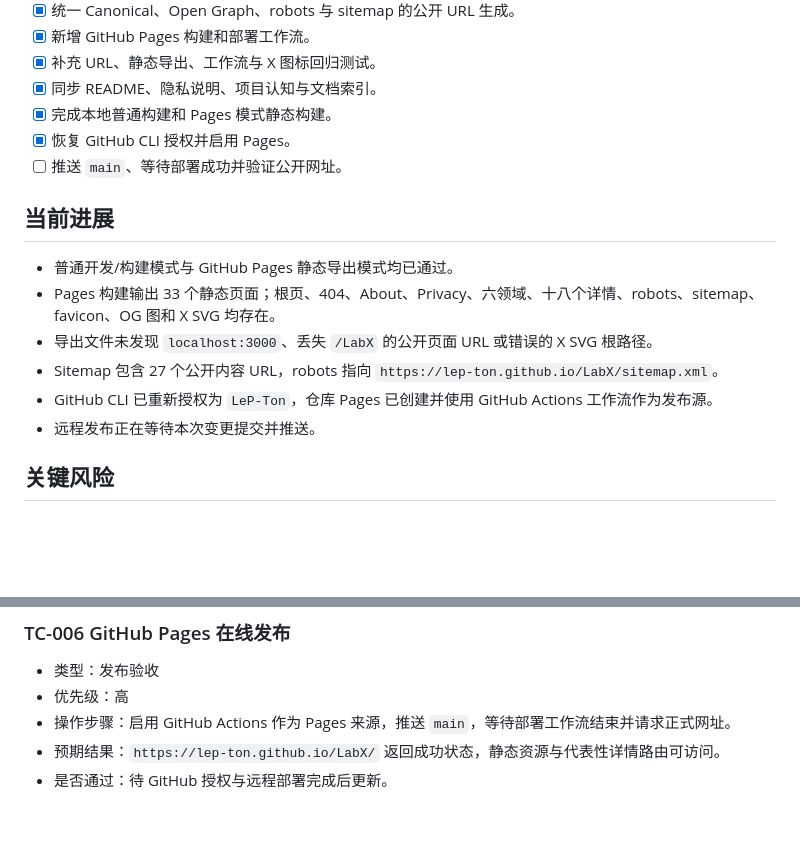
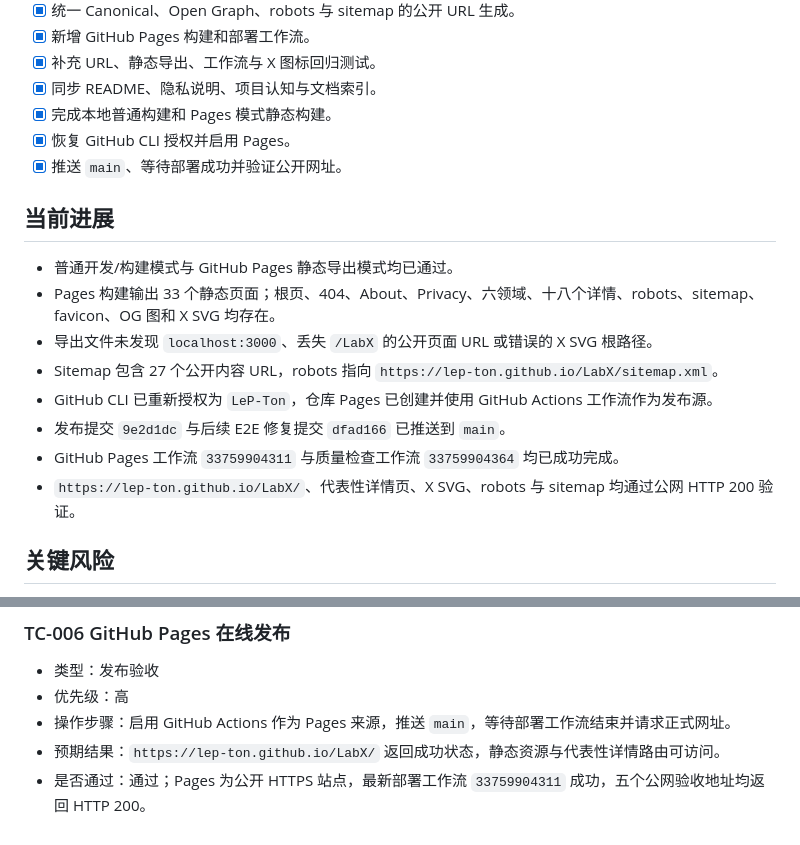
Before and after one commit to LeP-Ton/LabX, a Markdown page: .agentdocs/workflow/20260903205305-publish-labx-to-github-pages.md, 2 parts joined by grey strips. Drawn GitHub-style; blank space fills up the shorter version.

```diff
--- a/.agentdocs/workflow/20260903205305-publish-labx-to-github-pages.md
+++ b/.agentdocs/workflow/20260903205305-publish-labx-to-github-pages.md
@@ -26,7 +26,7 @@
 - [x] 同步 README、隐私说明、项目认知与文档索引。
 - [x] 完成本地普通构建和 Pages 模式静态构建。
 - [x] 恢复 GitHub CLI 授权并启用 Pages。
-- [ ] 推送 `main`、等待部署成功并验证公开网址。
+- [x] 推送 `main`、等待部署成功并验证公开网址。
 
 ## 当前进展
 
@@ -35,7 +35,9 @@
 - 导出文件未发现 `localhost:3000`、丢失 `/LabX` 的公开页面 URL 或错误的 X SVG 根路径。
 - Sitemap 包含 27 个公开内容 URL，robots 指向 `https://lep-ton.github.io/LabX/sitemap.xml`。
 - GitHub CLI 已重新授权为 `LeP-Ton`，仓库 Pages 已创建并使用 GitHub Actions 工作流作为发布源。
-- 远程发布正在等待本次变更提交并推送。
+- 发布提交 `9e2d1dc` 与后续 E2E 修复提交 `dfad166` 已推送到 `main`。
+- GitHub Pages 工作流 `33759904311` 与质量检查工作流 `33759904364` 均已成功完成。
+- `https://lep-ton.github.io/LabX/`、代表性详情页、X SVG、robots 与 sitemap 均通过公网 HTTP 200 验证。
 
 ## 关键风险
 
@@ -802,4 +804,4 @@ index 0000000..d6a73ce
 - 优先级：高
 - 操作步骤：启用 GitHub Actions 作为 Pages 来源，推送 `main`，等待部署工作流结束并请求正式网址。
 - 预期结果：`https://lep-ton.github.io/LabX/` 返回成功状态，静态资源与代表性详情路由可访问。
-- 是否通过：待 GitHub 授权与远程部署完成后更新。
+- 是否通过：通过；Pages 为公开 HTTPS 站点，最新部署工作流 `33759904311` 成功，五个公网验收地址均返回 HTTP 200。
```
Also changed, not shown: .agentdocs/workflow/20260903210854-fix-module-e2e-demo-card-locator.md (+6 -4 lines).
